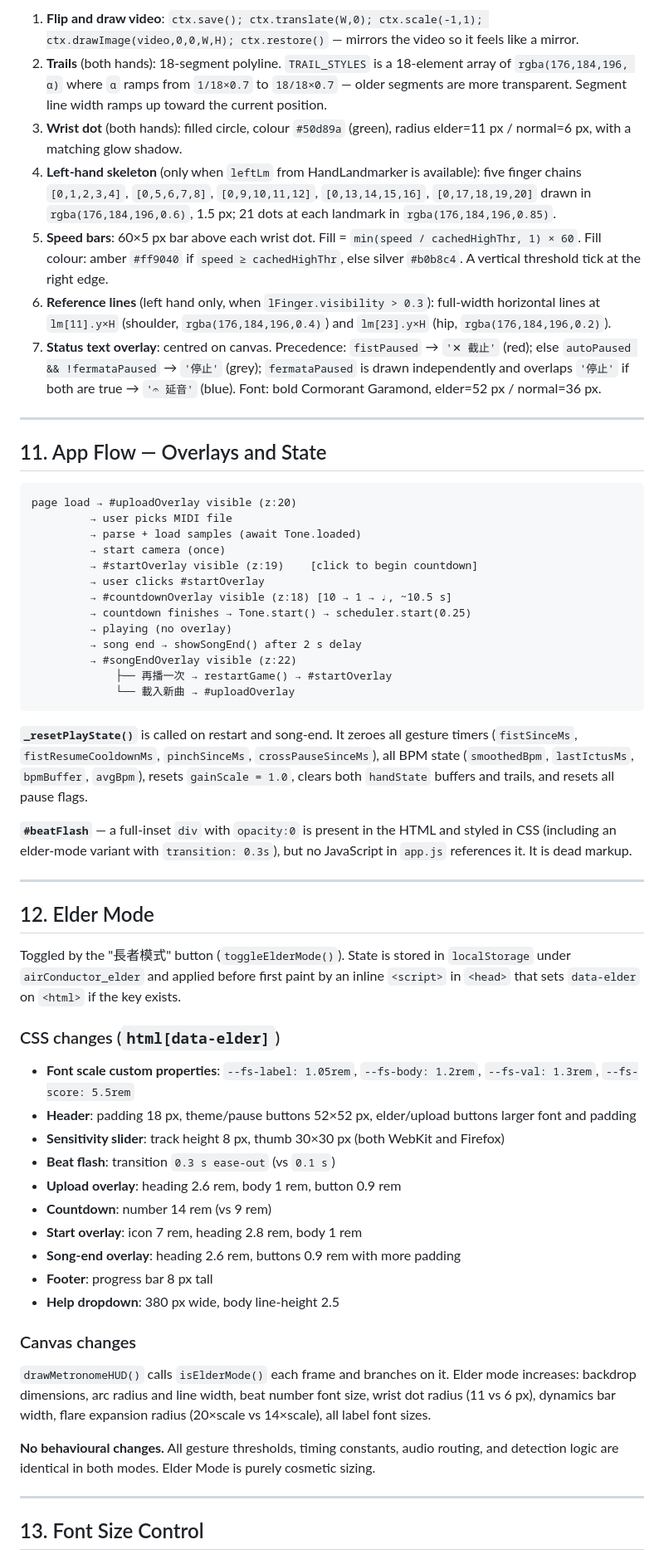
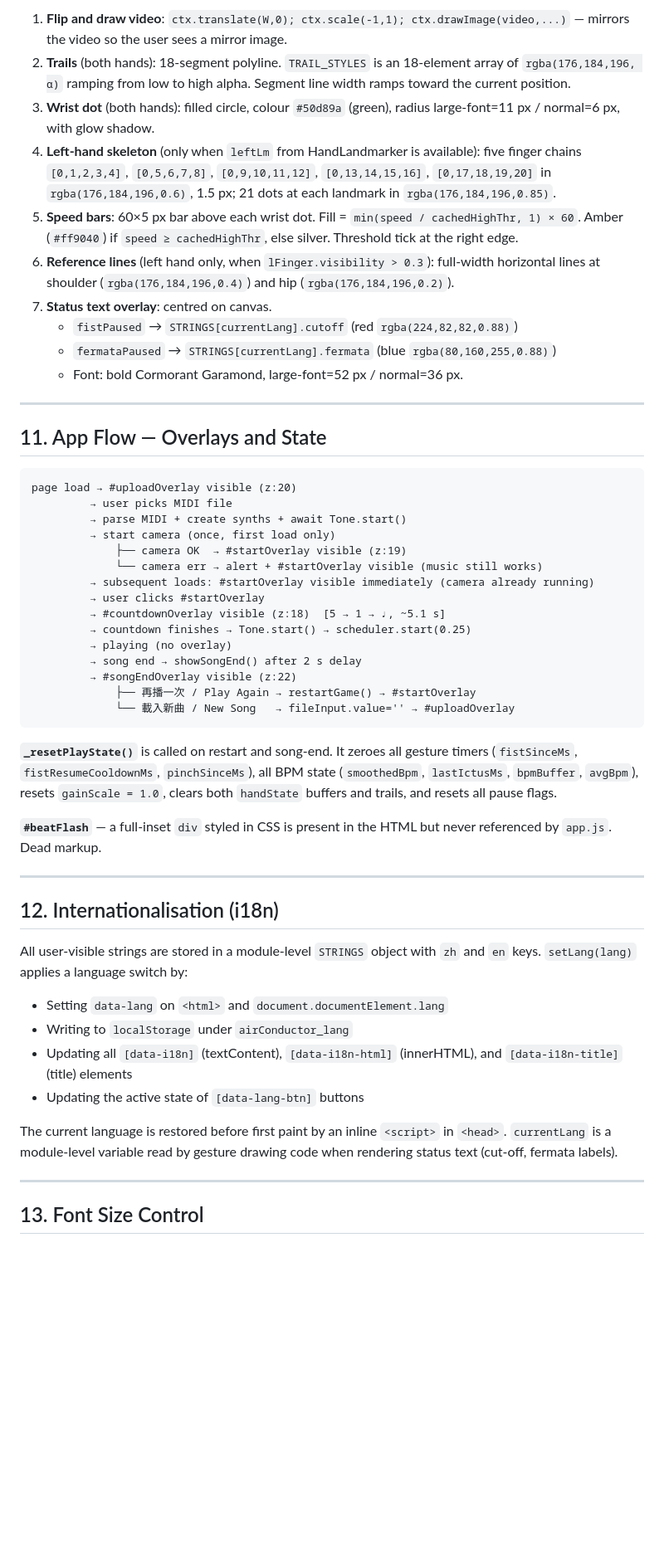
Before and after one commit to tanuji2strong/air_conductor, a Markdown page: CONTEXT.md, the part around one of its changes. Shown at 83% size. GitHub-like rendering; blank space fills up the shorter version.

Commit message:
docs: rewrite CONTEXT.md to match current codebase
Co-Authored-By: Claude Sonnet 4.6 <noreply@anthropic.com>

````diff
--- a/CONTEXT.md
+++ b/CONTEXT.md
@@ -328,11 +332,14 @@ Each frame, `#canvasEl` is rendered as follows (order = draw order):
 
-1. **Flip and draw video**: `ctx.save(); ctx.translate(W,0); ctx.scale(-1,1); ctx.drawImage(video,0,0,W,H); ctx.restore()` — mirrors the video so it feels like a mirror.
-2. **Trails** (both hands): 18-segment polyline. `TRAIL_STYLES` is a 18-element array of `rgba(176,184,196, α)` where `α` ramps from `1/18×0.7` to `18/18×0.7` — older segments are more transparent. Segment line width ramps up toward the current position.
-3. **Wrist dot** (both hands): filled circle, colour `#50d89a` (green), radius elder=11 px / normal=6 px, with a matching glow shadow.
-4. **Left-hand skeleton** (only when `leftLm` from HandLandmarker is available): five finger chains `[0,1,2,3,4]`, `[0,5,6,7,8]`, `[0,9,10,11,12]`, `[0,13,14,15,16]`, `[0,17,18,19,20]` drawn in `rgba(176,184,196,0.6)`, 1.5 px; 21 dots at each landmark in `rgba(176,184,196,0.85)`.
-5. **Speed bars**: 60×5 px bar above each wrist dot. Fill = `min(speed / cachedHighThr, 1) × 60`. Fill colour: amber `#ff9040` if `speed ≥ cachedHighThr`, else silver `#b0b8c4`. A vertical threshold tick at the right edge.
-6. **Reference lines** (left hand only, when `lFinger.visibility > 0.3`): full-width horizontal lines at `lm[11].y×H` (shoulder, `rgba(176,184,196,0.4)`) and `lm[23].y×H` (hip, `rgba(176,184,196,0.2)`).
-7. **Status text overlay**: centred on canvas. Precedence: `fistPaused` → `'✕ 截止'` (red); else `autoPaused && !fermataPaused` → `'停止'` (grey); `fermataPaused` is drawn independently and overlaps `'停止'` if both are true → `'𝄐 延音'` (blue). Font: bold Cormorant Garamond, elder=52 px / normal=36 px.
+1. **Flip and draw video**: `ctx.translate(W,0); ctx.scale(-1,1); ctx.drawImage(video,...)` — mirrors the video so the user sees a mirror image.
+2. **Trails** (both hands): 18-segment polyline. `TRAIL_STYLES` is an 18-element array of `rgba(176,184,196, α)` ramping from low to high alpha. Segment line width ramps toward the current position.
+3. **Wrist dot** (both hands): filled circle, colour `#50d89a` (green), radius large-font=11 px / normal=6 px, with glow shadow.
+4. **Left-hand skeleton** (only when `leftLm` from HandLandmarker is available): five finger chains `[0,1,2,3,4]`, `[0,5,6,7,8]`, `[0,9,10,11,12]`, `[0,13,14,15,16]`, `[0,17,18,19,20]` in `rgba(176,184,196,0.6)`, 1.5 px; 21 dots at each landmark in `rgba(176,184,196,0.85)`.
+5. **Speed bars**: 60×5 px bar above each wrist dot. Fill = `min(speed / cachedHighThr, 1) × 60`. Amber (`#ff9040`) if `speed ≥ cachedHighThr`, else silver. Threshold tick at the right edge.
+6. **Reference lines** (left hand only, when `lFinger.visibility > 0.3`): full-width horizontal lines at shoulder (`rgba(176,184,196,0.4)`) and hip (`rgba(176,184,196,0.2)`).
+7. **Status text overlay**: centred on canvas.
+   - `fistPaused` → `STRINGS[currentLang].cutoff` (red `rgba(224,82,82,0.88)`)
+   - `fermataPaused` → `STRINGS[currentLang].fermata` (blue `rgba(80,160,255,0.88)`)
+   - Font: bold Cormorant Garamond, large-font=52 px / normal=36 px.
 
 ---
 
@@ -341,47 +348,37 @@ Each frame, `#canvasEl` is rendered as follows (order = draw order):
 ```
 page load → #uploadOverlay visible (z:20)
          → user picks MIDI file
-         → parse + load samples (await Tone.loaded)
-         → start camera (once)
-         → #startOverlay visible (z:19)    [click to begin countdown]
+         → parse MIDI + create synths + await Tone.start()
+         → start camera (once, first load only)
+             ├── camera OK  → #startOverlay visible (z:19)
+             └── camera err → alert + #startOverlay visible (music still works)
+         → subsequent loads: #startOverlay visible immediately (camera already running)
          → user clicks #startOverlay
-         → #countdownOverlay visible (z:18) [10 → 1 → ♩, ~10.5 s]
+         → #countdownOverlay visible (z:18)  [5 → 1 → ♩, ~5.1 s]
          → countdown finishes → Tone.start() → scheduler.start(0.25)
          → playing (no overlay)
          → song end → showSongEnd() after 2 s delay
          → #songEndOverlay visible (z:22)
-             ├── 再播一次 → restartGame() → #startOverlay
-             └── 載入新曲 → #uploadOverlay
+             ├── 再播一次 / Play Again → restartGame() → #startOverlay
+             └── 載入新曲 / New Song   → fileInput.value='' → #uploadOverlay
 ```
 
-**`_resetPlayState()`** is called on restart and song-end. It zeroes all gesture timers (`fistSinceMs`, `fistResumeCooldownMs`, `pinchSinceMs`, `crossPauseSinceMs`), all BPM state (`smoothedBpm`, `lastIctusMs`, `bpmBuffer`, `avgBpm`), resets `gainScale = 1.0`, clears both `handState` buffers and trails, and resets all pause flags.
+**`_resetPlayState()`** is called on restart and song-end. It zeroes all gesture timers (`fistSinceMs`, `fistResumeCooldownMs`, `pinchSinceMs`), all BPM state (`smoothedBpm`, `lastIctusMs`, `bpmBuffer`, `avgBpm`), resets `gainScale = 1.0`, clears both `handState` buffers and trails, and resets all pause flags.
 
-**`#beatFlash`** — a full-inset `div` with `opacity:0` is present in the HTML and styled in CSS (including an elder-mode variant with `transition: 0.3s`), but no JavaScript in `app.js` references it. It is dead markup.
+**`#beatFlash`** — a full-inset `div` styled in CSS is present in the HTML but never referenced by `app.js`. Dead markup.
 
 ---
 
-## 12. Elder Mode
+## 12. Internationalisation (i18n)
 
-Toggled by the "長者模式" button (`toggleElderMode()`). State is stored in `localStorage` under `airConductor_elder` and applied before first paint by an inline `<script>` in `<head>` that sets `data-elder` on `<html>` if the key exists.
+All user-visible strings are stored in a module-level `STRINGS` object with `zh` and `en` keys. `setLang(lang)` applies a language switch by:
 
-### CSS changes (`html[data-elder]`)
+- Setting `data-lang` on `<html>` and `document.documentElement.lang`
+- Writing to `localStorage` under `airConductor_lang`
+- Updating all `[data-i18n]` (textContent), `[data-i18n-html]` (innerHTML), and `[data-i18n-title]` (title) elements
+- Updating the active state of `[data-lang-btn]` buttons
 
-- **Font scale custom properties**: `--fs-label: 1.05rem`, `--fs-body: 1.2rem`, `--fs-val: 1.3rem`, `--fs-score: 5.5rem`
-- **Header**: padding 18 px, theme/pause buttons 52×52 px, elder/upload buttons larger font and padding
-- **Sensitivity slider**: track height 8 px, thumb 30×30 px (both WebKit and Firefox)
-- **Beat flash**: transition `0.3 s ease-out` (vs `0.1 s`)
-- **Upload overlay**: heading 2.6 rem, body 1 rem, button 0.9 rem
-- **Countdown**: number 14 rem (vs 9 rem)
-- **Start overlay**: icon 7 rem, heading 2.8 rem, body 1 rem
-- **Song-end overlay**: heading 2.6 rem, buttons 0.9 rem with more padding
-- **Footer**: progress bar 8 px tall
-- **Help dropdown**: 380 px wide, body line-height 2.5
-
-### Canvas changes
-
-`drawMetronomeHUD()` calls `isElderMode()` each frame and branches on it. Elder mode increases: backdrop dimensions, arc radius and line width, beat number font size, wrist dot radius (11 vs 6 px), dynamics bar width, flare expansion radius (20×scale vs 14×scale), all label font sizes.
-
-**No behavioural changes.** All gesture thresholds, timing constants, audio routing, and detection logic are identical in both modes. Elder Mode is purely cosmetic sizing.
+The current language is restored before first paint by an inline `<script>` in `<head>`. `currentLang` is a module-level variable read by gesture drawing code when rendering status text (cut-off, fermata labels).
 
 ---
 
````
Also changed, not shown: other parts of CONTEXT.md (+120 -101 lines).
